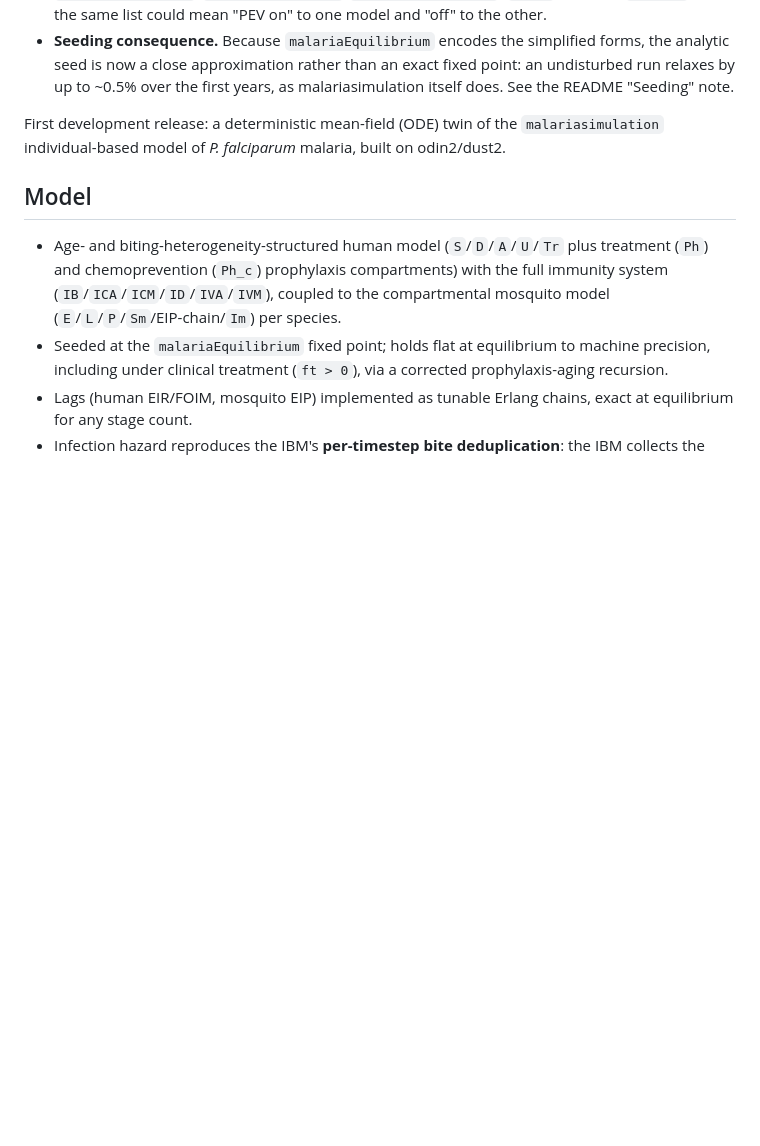
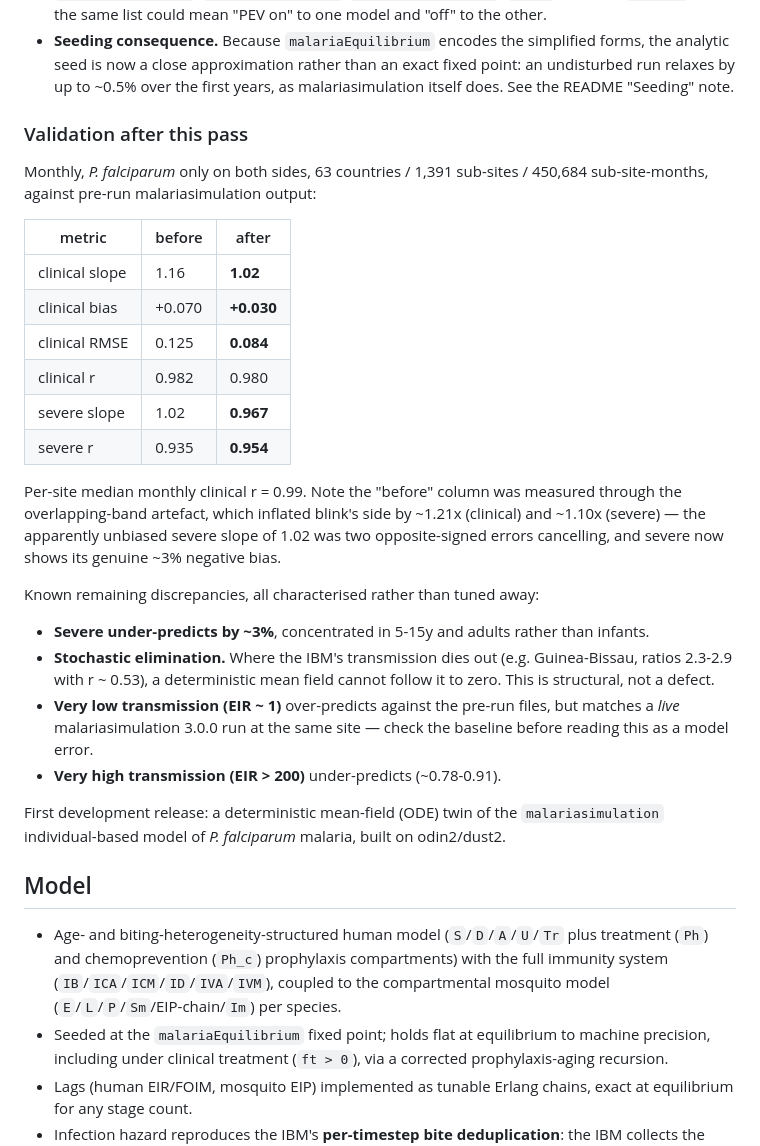
Before and after one commit to pwinskill/fleet, a Markdown page: NEWS.md, the part around the change. Drawn GitHub-style; blank space fills up the shorter version.

Commit message:
docs: record post-replication validation results and flag stale comparison figures
NEWS: validation table after the exact-replication pass (63 countries, 1,391
sub-sites, 450,684 sub-site-months, monthly, pf-only both sides):
clinical slope 1.16 -> 1.02, bias +0.070 -> +0.030, RMSE 0.125 -> 0.084;
severe r 0.935 -> 0.954 with slope 1.02 -> 0.967. The "before" figures were
measured through the overlapping-band artefact (blink inflated ~1.21x clinical,
~1.10x severe), so the previously "unbiased" severe slope was two opposite-signed
errors cancelling; severe's genuine ~3% negative bias is now visible.

Also records the remaining characterised discrepancies rather than tuning them
away: severe -3% (concentrated in 5-15y and adults), stochastic elimination the
mean field structurally cannot follow (e.g. Guinea-Bissau), low-EIR over-prediction
that does NOT reproduce against a live ms 3.0.0 run, and high-EIR (>200)
under-prediction.

README: note that the embedded comparison/ figures predate this pass - the
prevalence panels are unaffected, the incidence panels should be regenerated.

Co-Authored-By: Claude Opus 4.8 <noreply@anthropic.com>

```diff
--- a/NEWS.md
+++ b/NEWS.md
@@ -49,6 +49,36 @@ malariasimulation implementation is known. No tuned constants were introduced.
   the analytic seed is now a close approximation rather than an exact fixed point: an
   undisturbed run relaxes by up to ~0.5% over the first years, as malariasimulation
   itself does. See the README "Seeding" note.
+
+### Validation after this pass
+
+Monthly, *P. falciparum* only on both sides, 63 countries / 1,391 sub-sites /
+450,684 sub-site-months, against pre-run malariasimulation output:
+
+| metric | before | after |
+| --- | --- | --- |
+| clinical slope | 1.16 | **1.02** |
+| clinical bias | +0.070 | **+0.030** |
+| clinical RMSE | 0.125 | **0.084** |
+| clinical r | 0.982 | 0.980 |
+| severe slope | 1.02 | **0.967** |
+| severe r | 0.935 | **0.954** |
+
+Per-site median monthly clinical r = 0.99. Note the "before" column was measured
+through the overlapping-band artefact, which inflated blink's side by ~1.21x
+(clinical) and ~1.10x (severe) — the apparently unbiased severe slope of 1.02 was two
+opposite-signed errors cancelling, and severe now shows its genuine ~3% negative bias.
+
+Known remaining discrepancies, all characterised rather than tuned away:
+
+* **Severe under-predicts by ~3%**, concentrated in 5-15y and adults rather than infants.
+* **Stochastic elimination.** Where the IBM's transmission dies out (e.g. Guinea-Bissau,
+  ratios 2.3-2.9 with r ~ 0.53), a deterministic mean field cannot follow it to zero.
+  This is structural, not a defect.
+* **Very low transmission (EIR ~ 1)** over-predicts against the pre-run files, but
+  matches a *live* malariasimulation 3.0.0 run at the same site — check the baseline
+  before reading this as a model error.
+* **Very high transmission (EIR > 200)** under-predicts (~0.78-0.91).
 
 First development release: a deterministic mean-field (ODE) twin of the
 `malariasimulation` individual-based model of *P. falciparum* malaria, built on
```
Also changed, not shown: README.md (+2 -0 lines).
